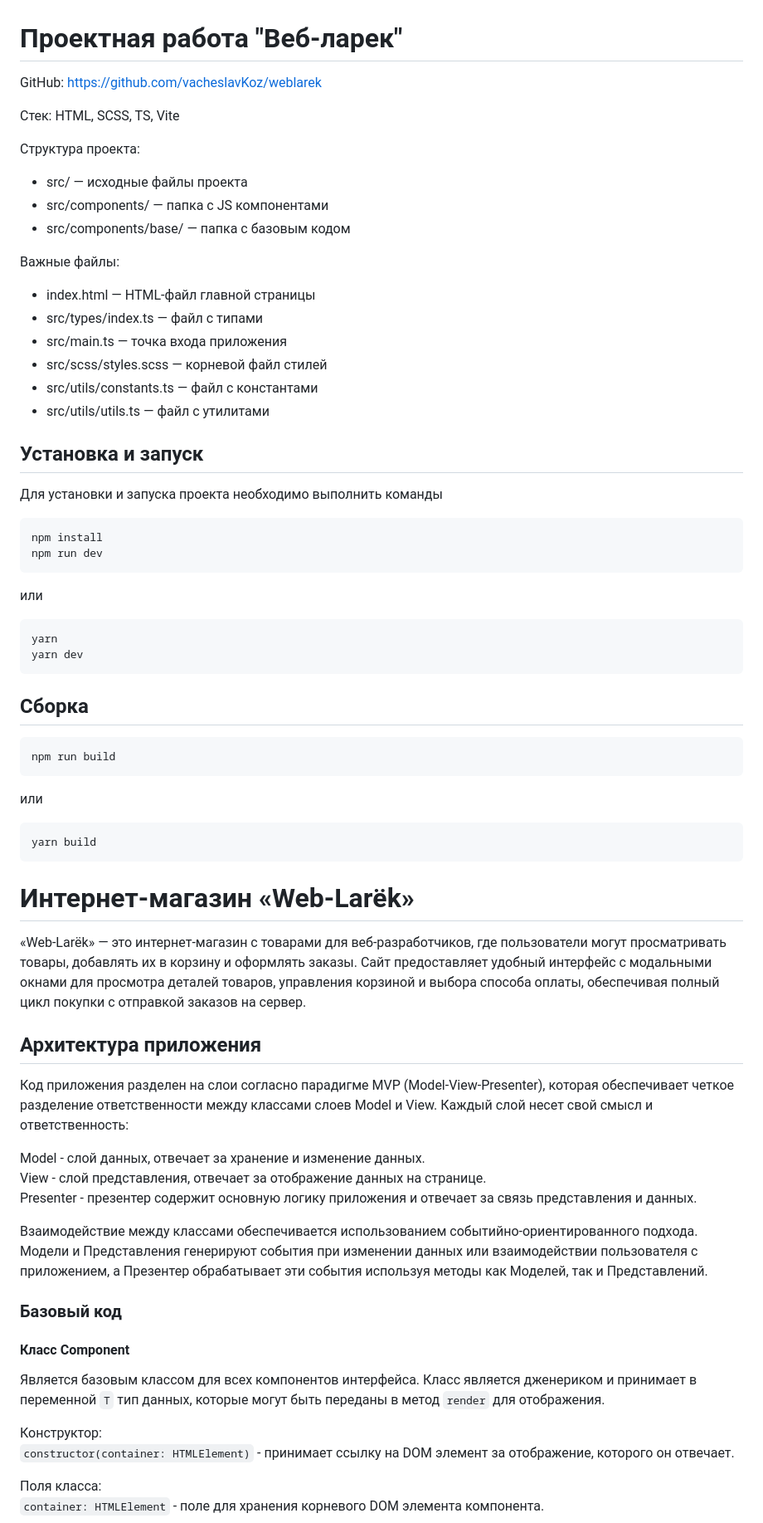
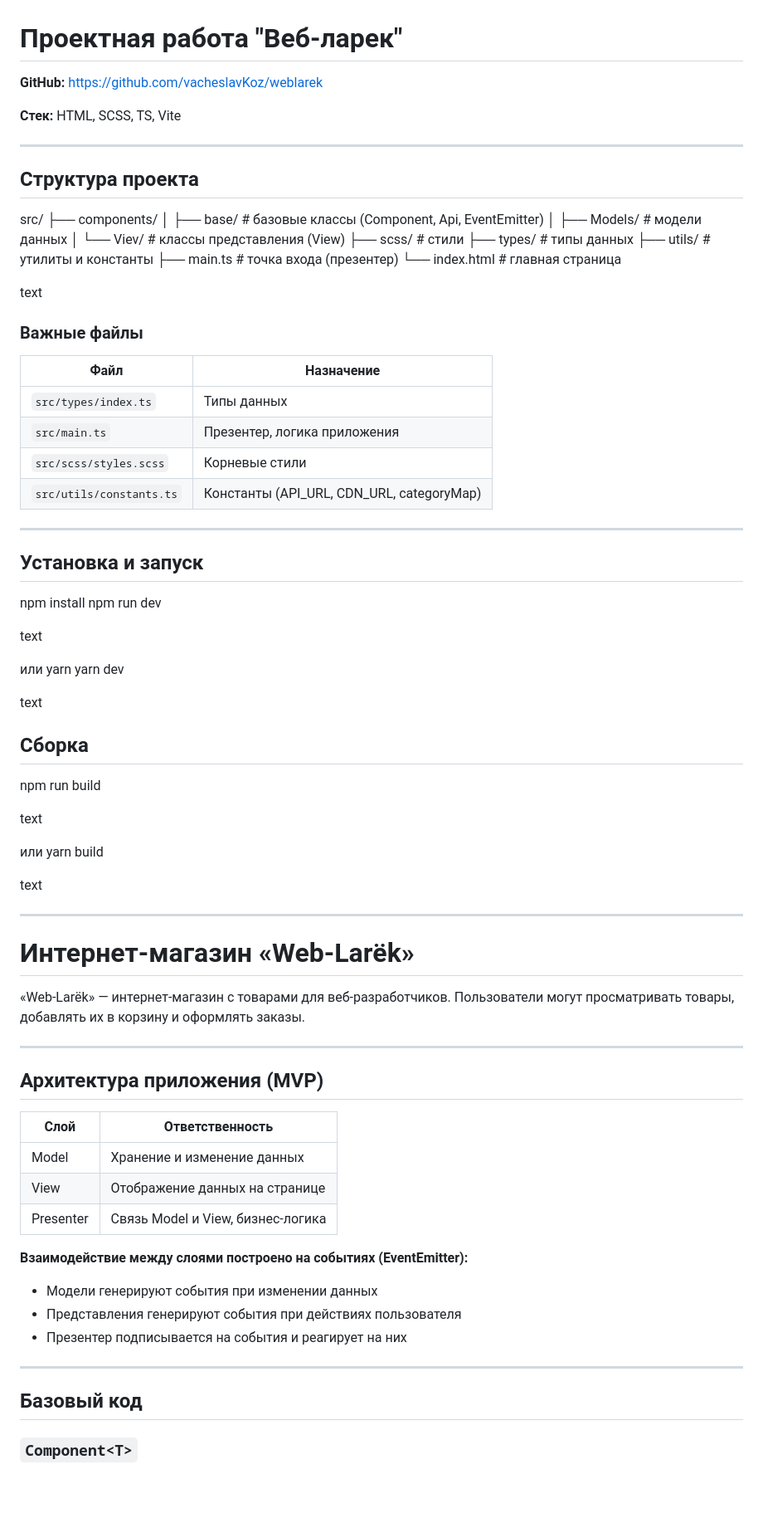
Before and after one commit to vacheslavKoz/weblarek, a Markdown page: README.md, the part around one of its changes. Shown at 83% size. GitHub-like rendering; blank space fills up the shorter version.

````diff
--- a/README.md
+++ b/README.md
@@ -1,69 +1,82 @@
 # Проектная работа "Веб-ларек"
 
-GitHub: https://github.com/vacheslavKoz/weblarek
+**GitHub:** https://github.com/vacheslavKoz/weblarek
 
-Стек: HTML, SCSS, TS, Vite
+**Стек:** HTML, SCSS, TS, Vite
 
-Структура проекта:
-- src/ — исходные файлы проекта
-- src/components/ — папка с JS компонентами
-- src/components/base/ — папка с базовым кодом
+---
 
-Важные файлы:
-- index.html — HTML-файл главной страницы
-- src/types/index.ts — файл с типами
-- src/main.ts — точка входа приложения
-- src/scss/styles.scss — корневой файл стилей
-- src/utils/constants.ts — файл с константами
-- src/utils/utils.ts — файл с утилитами
+## Структура проекта
+src/
+├── components/
+│ ├── base/ # базовые классы (Component, Api, EventEmitter)
+│ ├── Models/ # модели данных
+│ └── Viev/ # классы представления (View)
+├── scss/ # стили
+├── types/ # типы данных
+├── utils/ # утилиты и константы
+├── main.ts # точка входа (презентер)
+└── index.html # главная страница
+
+text
+
+### Важные файлы
+
+| Файл | Назначение |
+|------|------------|
+| `src/types/index.ts` | Типы данных |
+| `src/main.ts` | Презентер, логика приложения |
+| `src/scss/styles.scss` | Корневые стили |
+| `src/utils/constants.ts` | Константы (API_URL, CDN_URL, categoryMap) |
+
+---
 
 ## Установка и запуск
-Для установки и запуска проекта необходимо выполнить команды
-
-```
 npm install
 npm run dev
-```
+
+text
 
 или
-
-```
 yarn
 yarn dev
-```
+
+text
+
 ## Сборка
+npm run build
 
-```
-npm run build
-```
+text
 
 или
+yarn build
 
-```
-yarn build
-```
+text
+
+---
+
 # Интернет-магазин «Web-Larёk»
-«Web-Larёk» — это интернет-магазин с товарами для веб-разработчиков, где пользователи могут просматривать товары, добавлять их в корзину и оформлять заказы. Сайт предоставляет удобный интерфейс с модальными окнами для просмотра деталей товаров, управления корзиной и выбора способа оплаты, обеспечивая полный цикл покупки с отправкой заказов на сервер.
 
-## Архитектура приложения
+«Web-Larёk» — интернет-магазин с товарами для веб-разработчиков. Пользователи могут просматривать товары, добавлять их в корзину и оформлять заказы.
 
-Код приложения разделен на слои согласно парадигме MVP (Model-View-Presenter), которая обеспечивает четкое разделение ответственности между классами слоев Model и View. Каждый слой несет свой смысл и ответственность:
+---
 
-Model - слой данных, отвечает за хранение и изменение данных.
-View - слой представления, отвечает за отображение данных на странице.
-Presenter - презентер содержит основную логику приложения и  отвечает за связь представления и данных.
+## Архитектура приложения (MVP)
 
-Взаимодействие между классами обеспечивается использованием событийно-ориентированного подхода. Модели и Представления генерируют события при изменении данных или взаимодействии пользователя с приложением, а Презентер обрабатывает эти события используя методы как Моделей, так и Представлений.
+| Слой | Ответственность |
+|------|----------------|
+| Model | Хранение и изменение данных |
+| View | Отображение данных на странице |
+| Presenter | Связь Model и View, бизнес-логика |
 
-### Базовый код
+**Взаимодействие между слоями построено на событиях (EventEmitter):**
+- Модели генерируют события при изменении данных
+- Представления генерируют события при действиях пользователя
+- Презентер подписывается на события и реагирует на них
 
-#### Класс Component
-Является базовым классом для всех компонентов интерфейса.
-Класс является дженериком и принимает в переменной `T` тип данных, которые могут быть переданы в метод `render` для отображения.
+---
 
-Конструктор:
-`constructor(container: HTMLElement)` - принимает ссылку на DOM элемент за отображение, которого он отвечает.
+## Базовый код
 
-Поля класса:
-`container: HTMLElement` - поле для хранения корневого DOM элемента компонента.
+### `Component<T>`
 
````
Also changed, not shown: other parts of README.md (+398 -72 lines).
